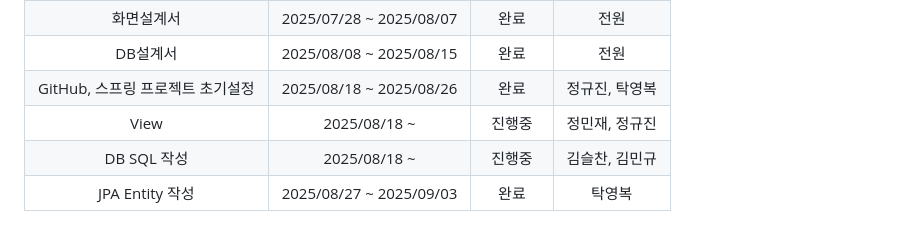
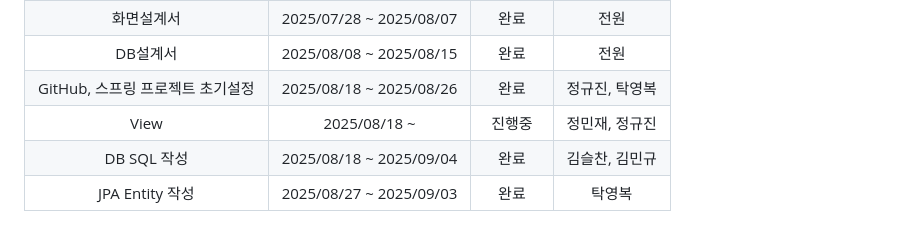
Before and after one commit to esparant/jsl-article-service, a Markdown page: README.md, the part around the change. GitHub-like rendering.

Commit message:
Update README.md
SQL 작성 완료 업데이트

```diff
--- a/README.md
+++ b/README.md
@@ -49,7 +49,7 @@
 |      DB설계서  |   2025/08/08 ~ 2025/08/15    |     완료   |    전원  |
 |      GitHub, 스프링 프로젝트 초기설정  |  2025/08/18 ~ 2025/08/26    |   완료      | 정규진, 탁영복     |
 |      View  |      2025/08/18 ~ |     진행중    |   정민재, 정규진   |
-|      DB SQL 작성  |    2025/08/18 ~ |   진행중    |   김슬찬, 김민규    |
+|      DB SQL 작성  |    2025/08/18 ~ 2025/09/04 |   완료    |   김슬찬, 김민규    |
 |      JPA Entity 작성  |    2025/08/27 ~ 2025/09/03 |   완료    |   탁영복    |
 
 # 프로젝트 규칙
```
